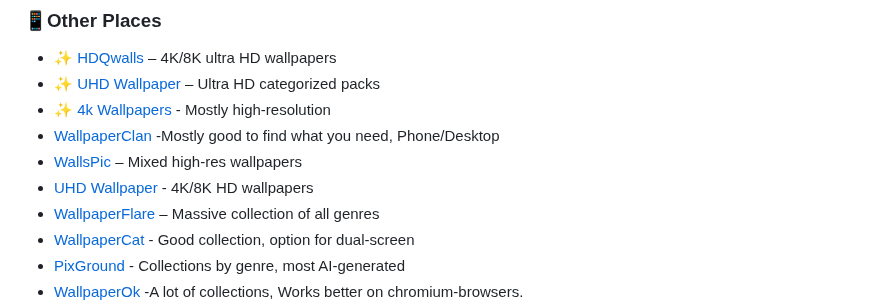
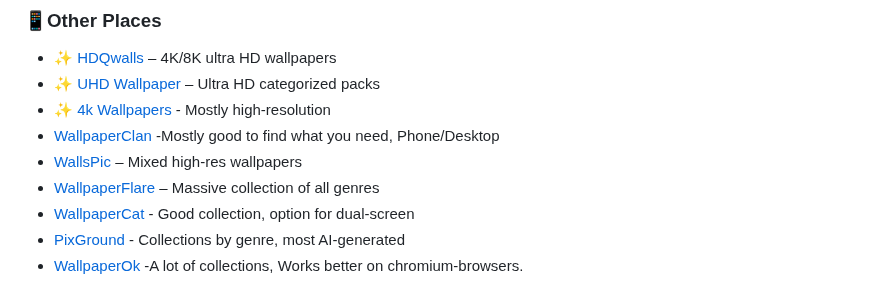
Before and after one commit to roigoatzzz/Wallsync, a Markdown page: README.md, the part around the change. GitHub-like rendering.

```diff
--- a/README.md
+++ b/README.md
@@ -245,7 +245,6 @@ Help make this megathread better for everyone!
 - ✨ [4k Wallpapers](https://4kwallpapers.com/) - Mostly high-resolution
 - [WallpaperClan](https://wallpapers-clan.com/) -Mostly good to find what you need, Phone/Desktop
 - [WallsPic](https://wallspic.com/) – Mixed high-res wallpapers
-- [UHD Wallpaper](https://www.uhdpaper.com/) - 4K/8K HD wallpapers
 - [WallpaperFlare](https://www.wallpaperflare.com/) – Massive collection of all genres
 - [WallpaperCat](https://wallpapercat.com/) - Good collection, option for dual-screen
 - [PixGround](https://www.pixground.com/) - Collections by genre, most AI-generated
```
